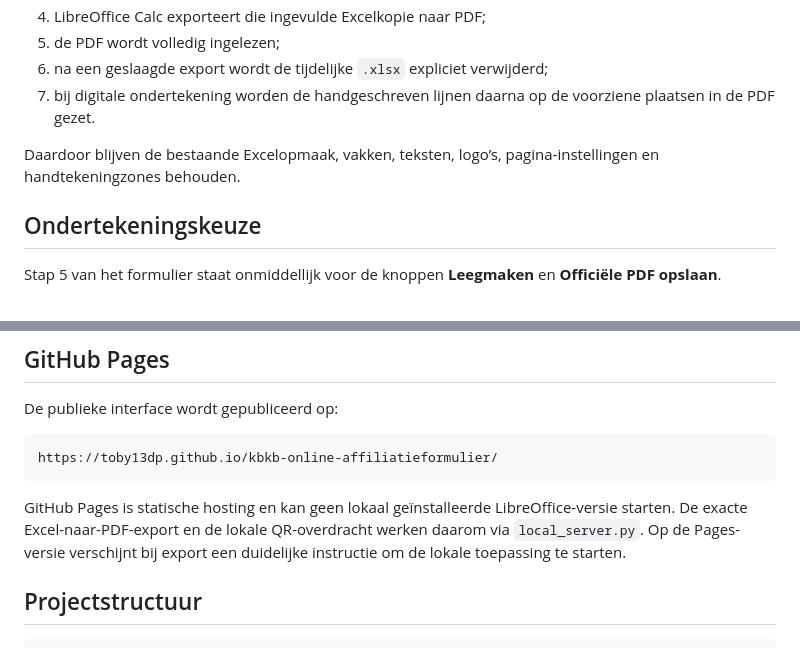
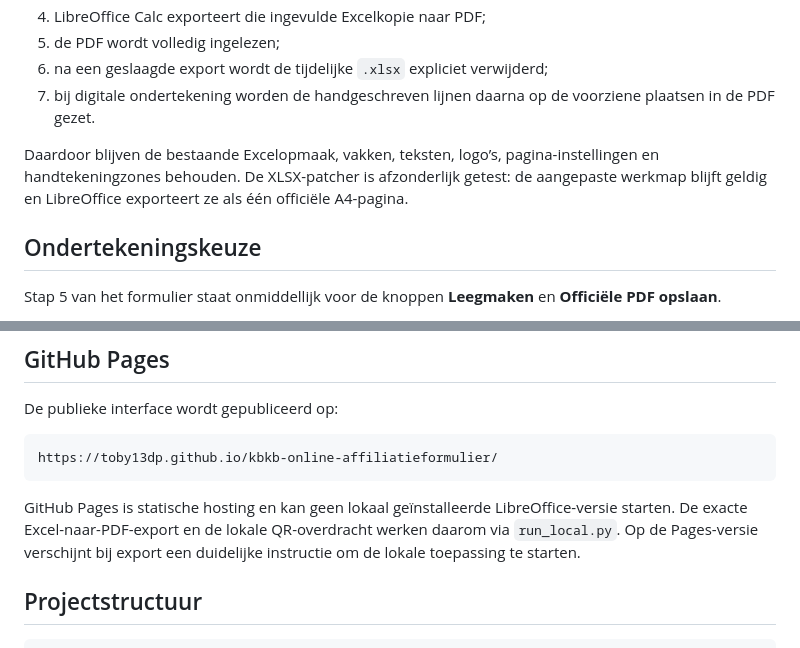
Before and after one commit to toby13dp/kbkb-online-affiliatieformulier, a Markdown page: README.md, 2 parts joined by grey strips. GitHub-like rendering.

````diff
--- a/README.md
+++ b/README.md
@@ -14,7 +14,7 @@ De toepassing tekent de formuliergegevens niet opnieuw op een vooraf gemaakte PD
 6. na een geslaagde export wordt de tijdelijke `.xlsx` expliciet verwijderd;
 7. bij digitale ondertekening worden de handgeschreven lijnen daarna op de voorziene plaatsen in de PDF gezet.
 
-Daardoor blijven de bestaande Excelopmaak, vakken, teksten, logo’s, pagina-instellingen en handtekeningzones behouden.
+Daardoor blijven de bestaande Excelopmaak, vakken, teksten, logo’s, pagina-instellingen en handtekeningzones behouden. De XLSX-patcher is afzonderlijk getest: de aangepaste werkmap blijft geldig en LibreOffice exporteert ze als één officiële A4-pagina.
 
 ## Ondertekeningskeuze
 
@@ -125,7 +127,7 @@ De publieke interface wordt gepubliceerd op:
 https://toby13dp.github.io/kbkb-online-affiliatieformulier/
 ```
 
-GitHub Pages is statische hosting en kan geen lokaal geïnstalleerde LibreOffice-versie starten. De exacte Excel-naar-PDF-export en de lokale QR-overdracht werken daarom via `local_server.py`. Op de Pages-versie verschijnt bij export een duidelijke instructie om de lokale toepassing te starten.
+GitHub Pages is statische hosting en kan geen lokaal geïnstalleerde LibreOffice-versie starten. De exacte Excel-naar-PDF-export en de lokale QR-overdracht werken daarom via `run_local.py`. Op de Pages-versie verschijnt bij export een duidelijke instructie om de lokale toepassing te starten.
 
 ## Projectstructuur
 
````
Also changed, not shown: other parts of README.md (+9 -3 lines).
